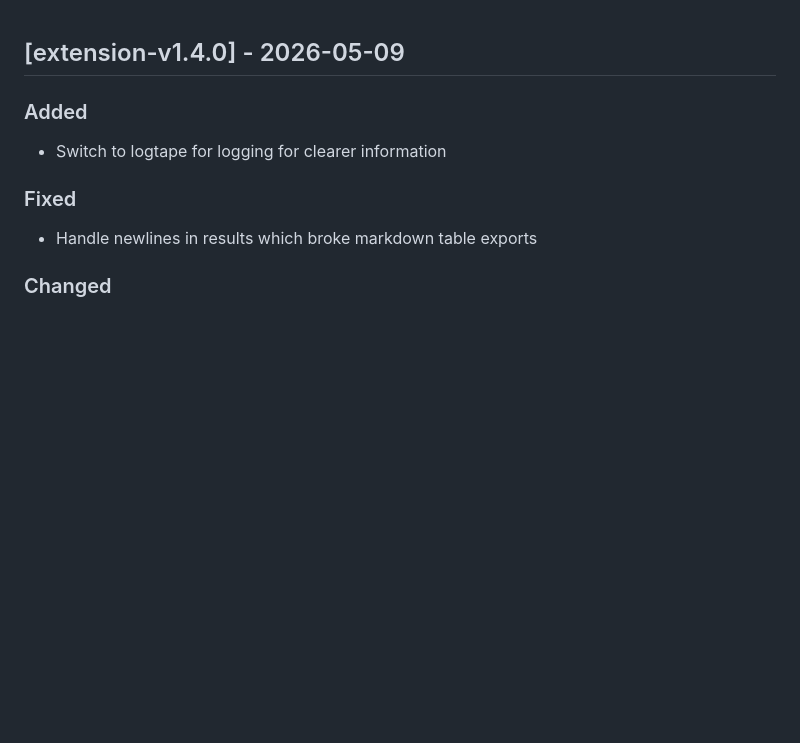
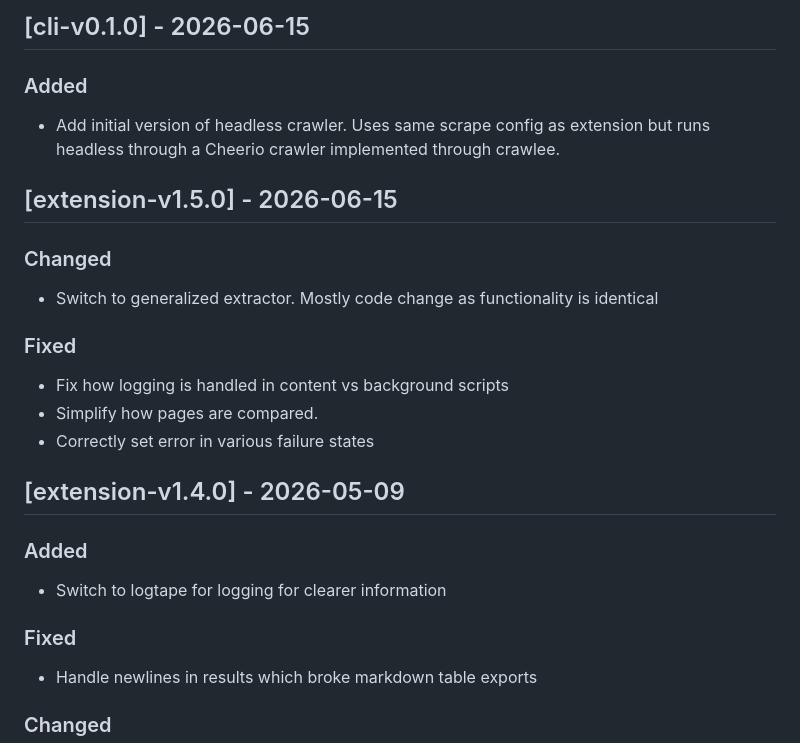
Before and after one commit to julius383/PageSieve, a Markdown page: CHANGELOG.md, the part around the change. Drawn GitHub-style; blank space fills up the shorter version.

Commit message:
docs: update changelog

```diff
--- a/CHANGELOG.md
+++ b/CHANGELOG.md
@@ -1,3 +1,22 @@
+## [cli-v0.1.0] - 2026-06-15
+
+### Added
+
+- Add initial version of headless crawler. Uses same scrape config as extension
+  but runs headless through a Cheerio crawler implemented through crawlee.
+
+## [extension-v1.5.0] - 2026-06-15
+
+### Changed
+
+- Switch to generalized extractor. Mostly code change as functionality is identical
+
+### Fixed
+
+- Fix how logging is handled in content vs background scripts
+- Simplify how pages are compared.
+- Correctly set error in various failure states
+
 ## [extension-v1.4.0] - 2026-05-09
 
 ### Added
```
